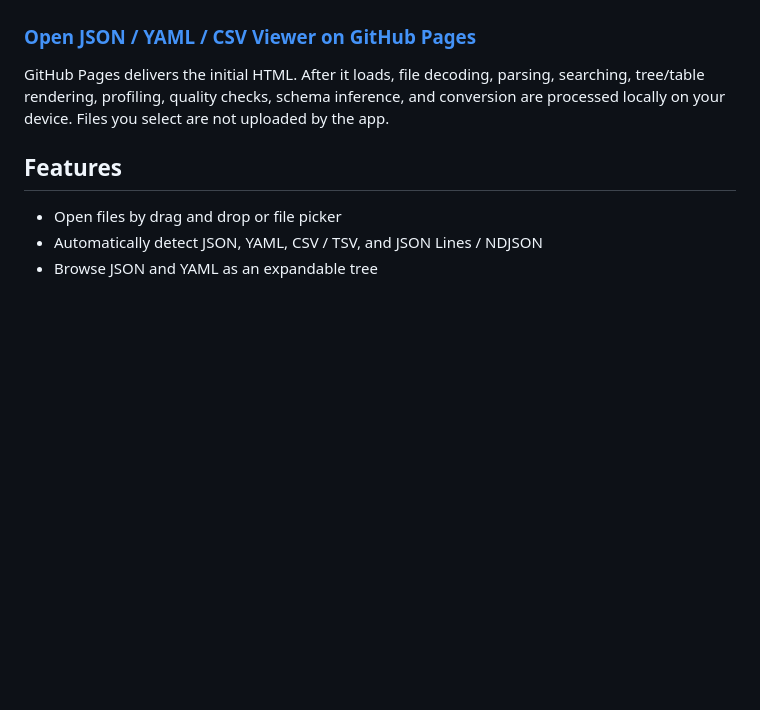
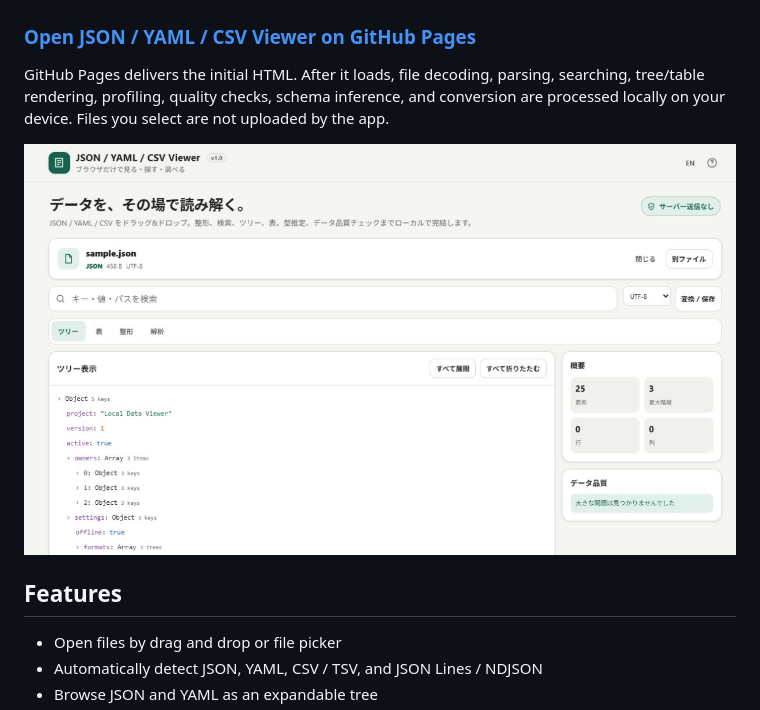
Before and after one commit to ttomohisa/htmlapps-json-yaml-csv-viewer, a Markdown page: README.md, the part around the change. Rendered like a GitHub page; pictures changed too: assets/screenshot.png (added); blank space fills up the shorter version.

```diff
--- a/README.md
+++ b/README.md
@@ -13,6 +13,8 @@ A privacy-focused, single-HTML viewer for inspecting, searching, profiling, chec
 ### [Open JSON / YAML / CSV Viewer on GitHub Pages](https://ttomohisa.github.io/htmlapps-json-yaml-csv-viewer/)
 
 GitHub Pages delivers the initial HTML. After it loads, file decoding, parsing, searching, tree/table rendering, profiling, quality checks, schema inference, and conversion are processed locally on your device. Files you select are not uploaded by the app.
+
+![JSON / YAML / CSV Viewer showing an expanded sample JSON tree and data-quality summary](assets/screenshot.png)
 
 ## Features
 
```
Also changed, not shown: README.ja.md (+2 -0 lines).
